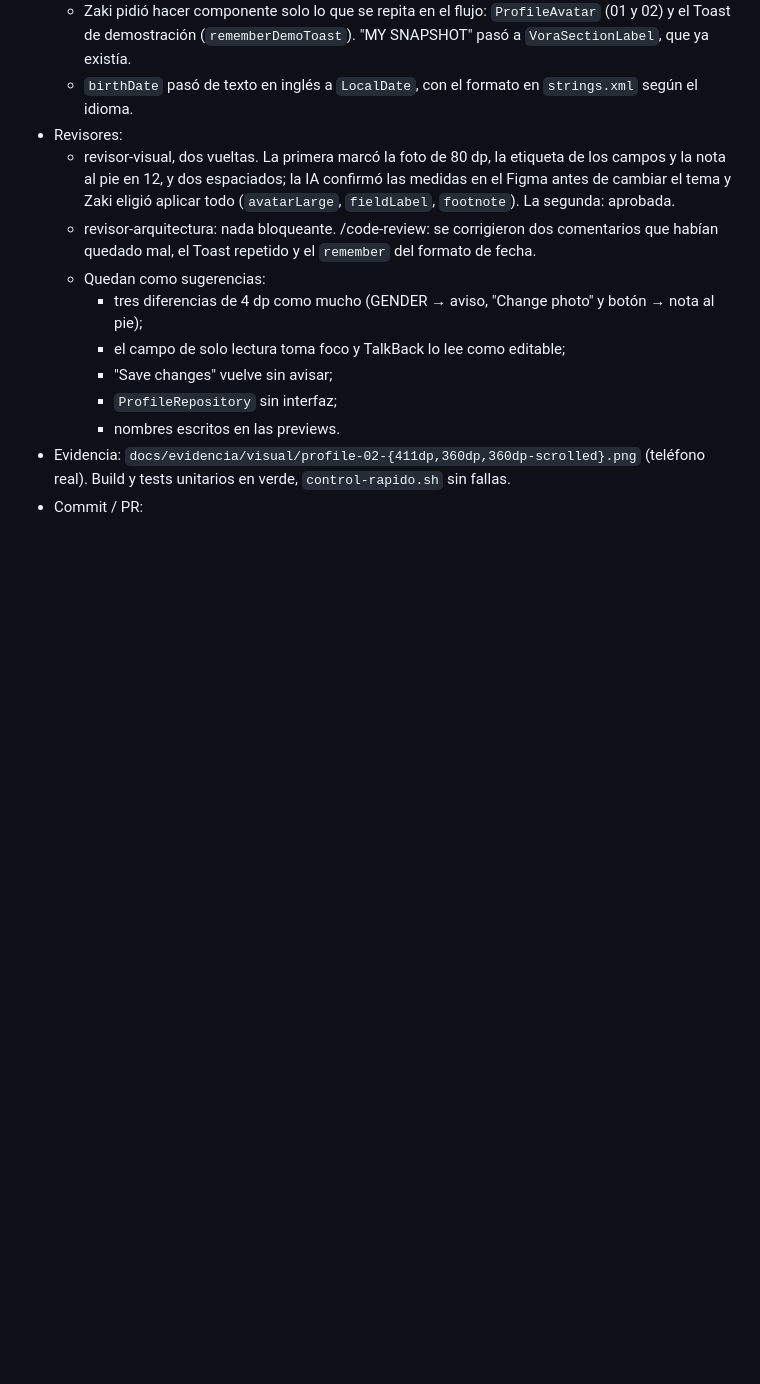
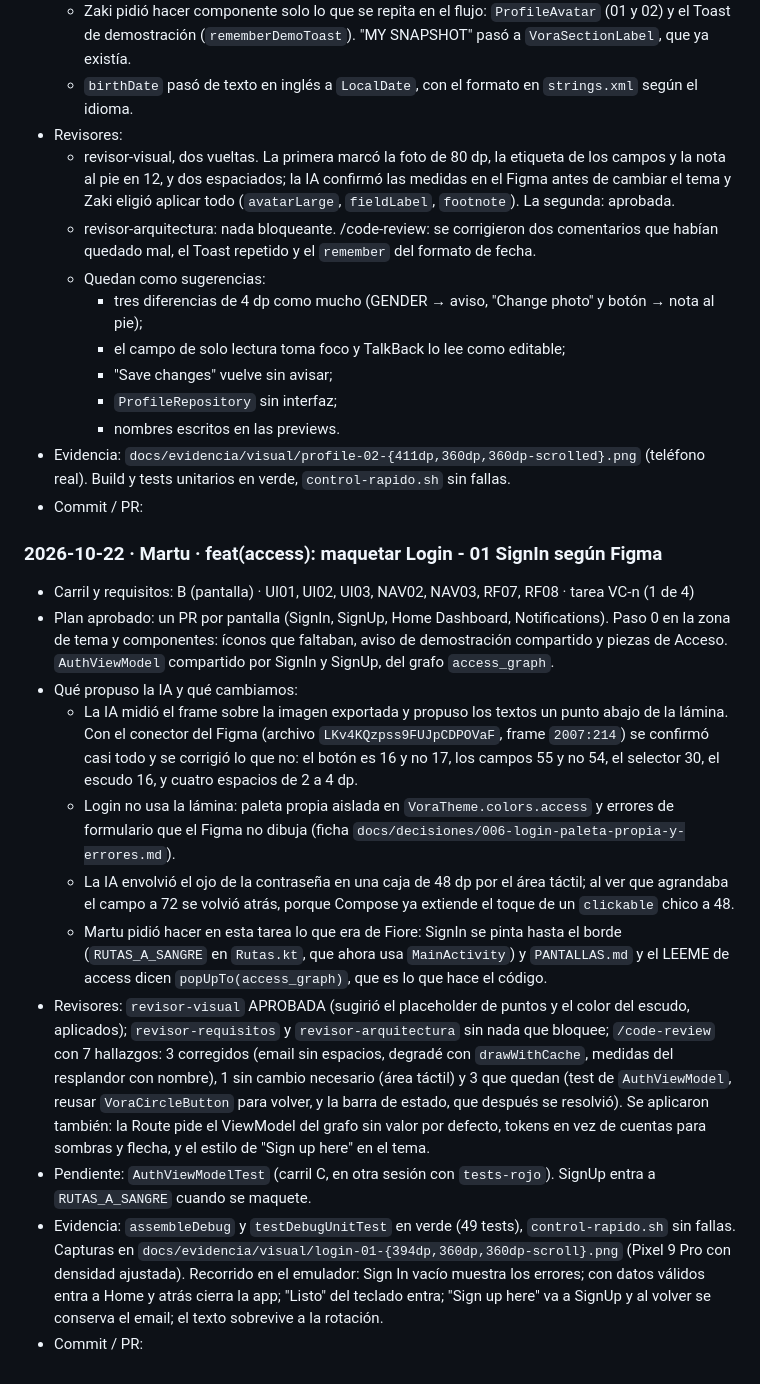
Before and after one commit to sofiaandreaolguin/parcial-tp3, a Markdown page: docs/BITACORA.md, the part around the change. Rendered like a GitHub page; blank space fills up the shorter version.

Commit message:
docs(access): registrar SignIn en la bitácora y la decisión de la paleta de Login
Refs: UI01

```diff
--- a/docs/BITACORA.md
+++ b/docs/BITACORA.md
@@ -154,3 +154,16 @@ Formato:
     - nombres escritos en las previews.
 - Evidencia: `docs/evidencia/visual/profile-02-{411dp,360dp,360dp-scrolled}.png` (teléfono real). Build y tests unitarios en verde, `control-rapido.sh` sin fallas.
 - Commit / PR:
+
+### 2026-10-22 · Martu · feat(access): maquetar Login - 01 SignIn según Figma
+- Carril y requisitos: B (pantalla) · UI01, UI02, UI03, NAV02, NAV03, RF07, RF08 · tarea VC-n (1 de 4)
+- Plan aprobado: un PR por pantalla (SignIn, SignUp, Home Dashboard, Notifications). Paso 0 en la zona de tema y componentes: íconos que faltaban, aviso de demostración compartido y piezas de Acceso. `AuthViewModel` compartido por SignIn y SignUp, del grafo `access_graph`.
+- Qué propuso la IA y qué cambiamos:
+  - La IA midió el frame sobre la imagen exportada y propuso los textos un punto abajo de la lámina. Con el conector del Figma (archivo `LKv4KQzpss9FUJpCDPOVaF`, frame `2007:214`) se confirmó casi todo y se corrigió lo que no: el botón es 16 y no 17, los campos 55 y no 54, el selector 30, el escudo 16, y cuatro espacios de 2 a 4 dp.
+  - Login no usa la lámina: paleta propia aislada en `VoraTheme.colors.access` y errores de formulario que el Figma no dibuja (ficha `docs/decisiones/006-login-paleta-propia-y-errores.md`).
+  - La IA envolvió el ojo de la contraseña en una caja de 48 dp por el área táctil; al ver que agrandaba el campo a 72 se volvió atrás, porque Compose ya extiende el toque de un `clickable` chico a 48.
+  - Martu pidió hacer en esta tarea lo que era de Fiore: SignIn se pinta hasta el borde (`RUTAS_A_SANGRE` en `Rutas.kt`, que ahora usa `MainActivity`) y `PANTALLAS.md` y el LEEME de access dicen `popUpTo(access_graph)`, que es lo que hace el código.
+- Revisores: `revisor-visual` APROBADA (sugirió el placeholder de puntos y el color del escudo, aplicados); `revisor-requisitos` y `revisor-arquitectura` sin nada que bloquee; `/code-review` con 7 hallazgos: 3 corregidos (email sin espacios, degradé con `drawWithCache`, medidas del resplandor con nombre), 1 sin cambio necesario (área táctil) y 3 que quedan (test de `AuthViewModel`, reusar `VoraCircleButton` para volver, y la barra de estado, que después se resolvió). Se aplicaron también: la Route pide el ViewModel del grafo sin valor por defecto, tokens en vez de cuentas para sombras y flecha, y el estilo de "Sign up here" en el tema.
+- Pendiente: `AuthViewModelTest` (carril C, en otra sesión con `tests-rojo`). SignUp entra a `RUTAS_A_SANGRE` cuando se maquete.
+- Evidencia: `assembleDebug` y `testDebugUnitTest` en verde (49 tests), `control-rapido.sh` sin fallas. Capturas en `docs/evidencia/visual/login-01-{394dp,360dp,360dp-scroll}.png` (Pixel 9 Pro con densidad ajustada). Recorrido en el emulador: Sign In vacío muestra los errores; con datos válidos entra a Home y atrás cierra la app; "Listo" del teclado entra; "Sign up here" va a SignUp y al volver se conserva el email; el texto sobrevive a la rotación.
+- Commit / PR:
```
Also changed, not shown: docs/decisiones/006-login-paleta-propia-y-errores.md (added, +47 -0 lines).
